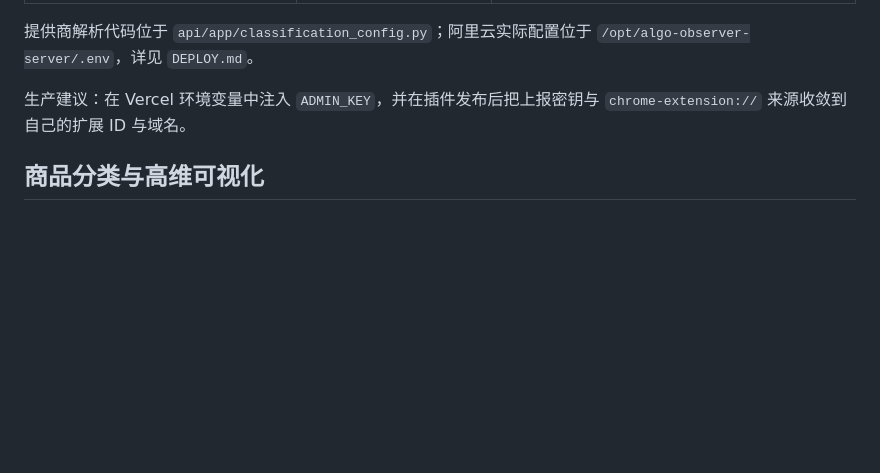
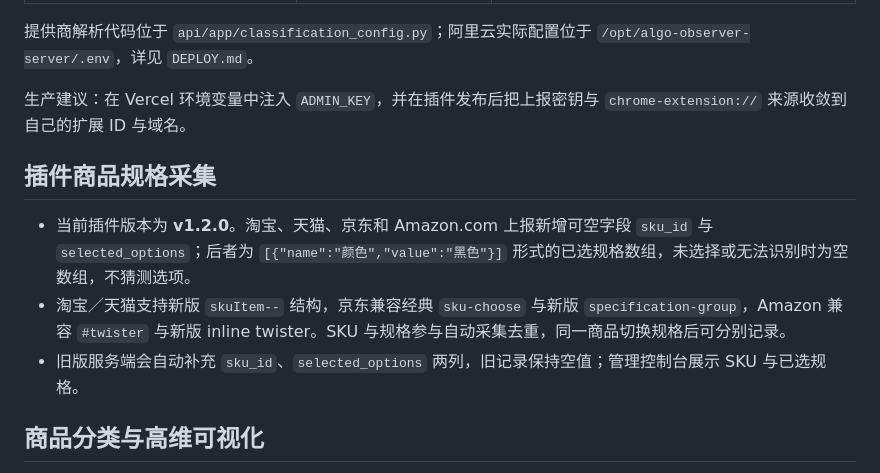
Before and after one commit to hellcat740/algo-observer-server, a Markdown page: README.md, the part around the change. Rendered like a GitHub page; blank space fills up the shorter version.

Commit message:
docs: record selected option support

```diff
--- a/README.md
+++ b/README.md
@@ -51,6 +51,12 @@
 生产建议：在 Vercel 环境变量中注入 `ADMIN_KEY`，并在插件发布后把上报密钥与
 `chrome-extension://` 来源收敛到自己的扩展 ID 与域名。
 
+## 插件商品规格采集
+
+- 当前插件版本为 **v1.2.0**。淘宝、天猫、京东和 Amazon.com 上报新增可空字段 `sku_id` 与 `selected_options`；后者为 `[{"name":"颜色","value":"黑色"}]` 形式的已选规格数组，未选择或无法识别时为空数组，不猜测选项。
+- 淘宝／天猫支持新版 `skuItem--` 结构，京东兼容经典 `sku-choose` 与新版 `specification-group`，Amazon 兼容 `#twister` 与新版 inline twister。SKU 与规格参与自动采集去重，同一商品切换规格后可分别记录。
+- 旧版服务端会自动补充 `sku_id`、`selected_options` 两列，旧记录保持空值；管理控制台展示 SKU 与已选规格。
+
 ## 商品分类与高维可视化
 
 - 管理入口为 `/visualization`，数据接口为 `GET /api/analysis/visualization-points`，复用管理员 `X-API-Key`。
```
Also changed, not shown: DEPLOY.md (+6 -0 lines).
